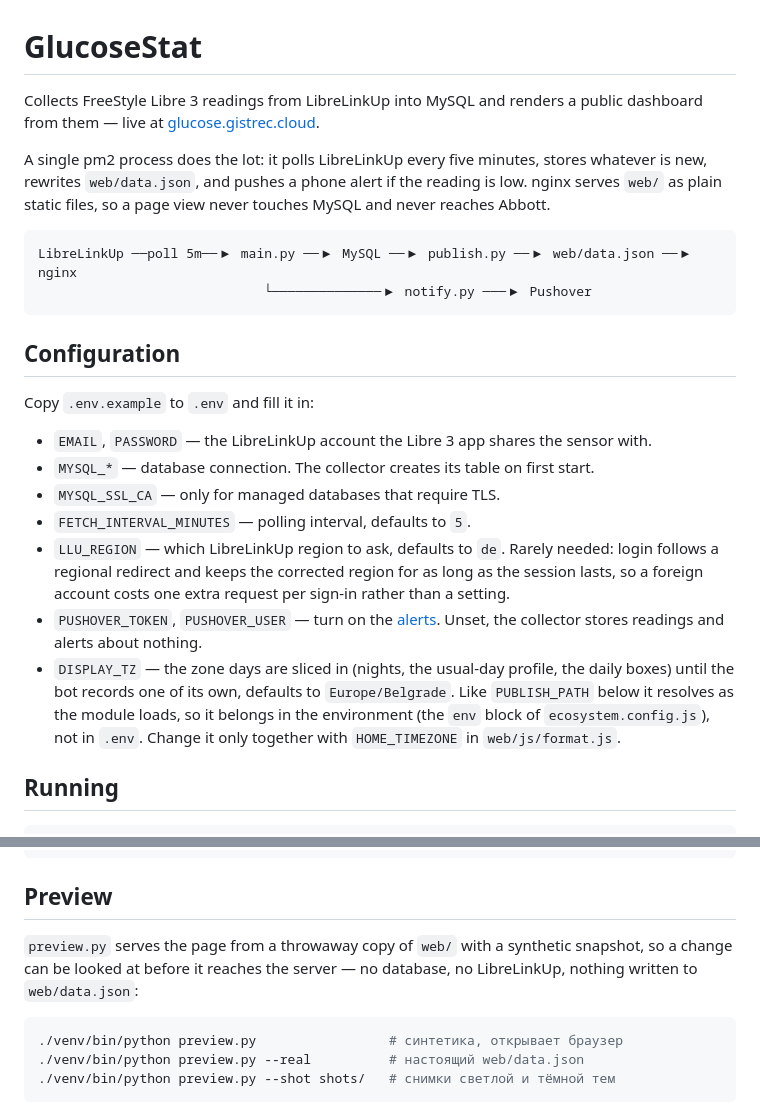
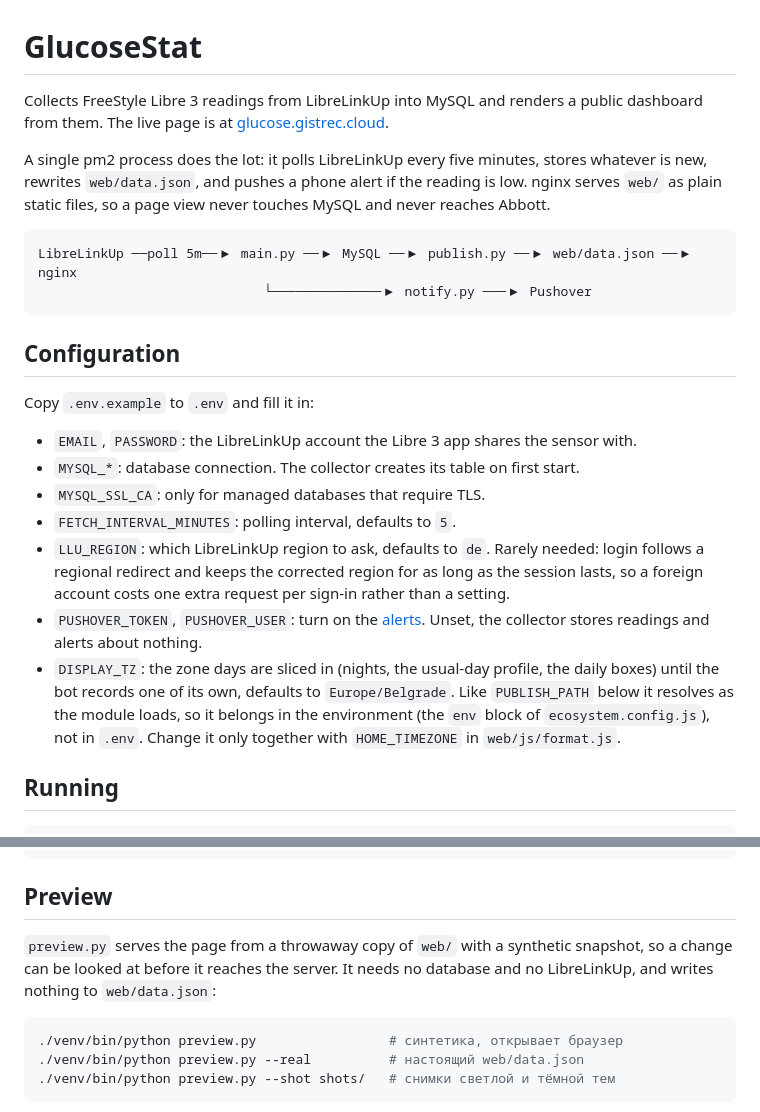
Before and after one commit to gistrec/GlucoseStat, a Markdown page: README.md, 2 parts joined by grey strips. Drawn GitHub-style.

Commit message:
README: длинные тире и жирные зачины пунктов убраны из прозы

````diff
--- a/README.md
+++ b/README.md
@@ -1,6 +1,6 @@
 # GlucoseStat
 
-Collects FreeStyle Libre 3 readings from LibreLinkUp into MySQL and renders a public dashboard from them — live at [glucose.gistrec.cloud](https://glucose.gistrec.cloud).
+Collects FreeStyle Libre 3 readings from LibreLinkUp into MySQL and renders a public dashboard from them. The live page is at [glucose.gistrec.cloud](https://glucose.gistrec.cloud).
 
 A single pm2 process does the lot: it polls LibreLinkUp every five minutes, stores whatever is new, rewrites `web/data.json`, and pushes a phone alert if the reading is low. nginx serves `web/` as plain static files, so a page view never touches MySQL and never reaches Abbott.
 
@@ -13,13 +13,13 @@ LibreLinkUp ──poll 5m──▶ main.py ──▶ MySQL ──▶ publish.py
 
 Copy `.env.example` to `.env` and fill it in:
 
-* `EMAIL`, `PASSWORD` — the LibreLinkUp account the Libre 3 app shares the sensor with.
-* `MYSQL_*` — database connection. The collector creates its table on first start.
-* `MYSQL_SSL_CA` — only for managed databases that require TLS.
-* `FETCH_INTERVAL_MINUTES` — polling interval, defaults to `5`.
-* `LLU_REGION` — which LibreLinkUp region to ask, defaults to `de`. Rarely needed: login follows a regional redirect and keeps the corrected region for as long as the session lasts, so a foreign account costs one extra request per sign-in rather than a setting.
-* `PUSHOVER_TOKEN`, `PUSHOVER_USER` — turn on the [alerts](#alerts). Unset, the collector stores readings and alerts about nothing.
-* `DISPLAY_TZ` — the zone days are sliced in (nights, the usual-day profile, the daily boxes) until the bot records one of its own, defaults to `Europe/Belgrade`. Like `PUBLISH_PATH` below it resolves as the module loads, so it belongs in the environment (the `env` block of `ecosystem.config.js`), not in `.env`. Change it only together with `HOME_TIMEZONE` in `web/js/format.js`.
+* `EMAIL`, `PASSWORD`: the LibreLinkUp account the Libre 3 app shares the sensor with.
+* `MYSQL_*`: database connection. The collector creates its table on first start.
+* `MYSQL_SSL_CA`: only for managed databases that require TLS.
+* `FETCH_INTERVAL_MINUTES`: polling interval, defaults to `5`.
+* `LLU_REGION`: which LibreLinkUp region to ask, defaults to `de`. Rarely needed: login follows a regional redirect and keeps the corrected region for as long as the session lasts, so a foreign account costs one extra request per sign-in rather than a setting.
+* `PUSHOVER_TOKEN`, `PUSHOVER_USER`: turn on the [alerts](#alerts). Unset, the collector stores readings and alerts about nothing.
+* `DISPLAY_TZ`: the zone days are sliced in (nights, the usual-day profile, the daily boxes) until the bot records one of its own, defaults to `Europe/Belgrade`. Like `PUBLISH_PATH` below it resolves as the module loads, so it belongs in the environment (the `env` block of `ecosystem.config.js`), not in `.env`. Change it only together with `HOME_TIMEZONE` in `web/js/format.js`.
 
 ## Running
 
@@ -46,7 +46,7 @@ pm2 start ecosystem.config.js
 
 ## Preview
 
-`preview.py` serves the page from a throwaway copy of `web/` with a synthetic snapshot, so a change can be looked at before it reaches the server — no database, no LibreLinkUp, nothing written to `web/data.json`:
+`preview.py` serves the page from a throwaway copy of `web/` with a synthetic snapshot, so a change can be looked at before it reaches the server. It needs no database and no LibreLinkUp, and writes nothing to `web/data.json`:
 
 ```bash
 ./venv/bin/python preview.py                 # синтетика, открывает браузер
````
Also changed, not shown: other parts of README.md (+9 -9 lines).
